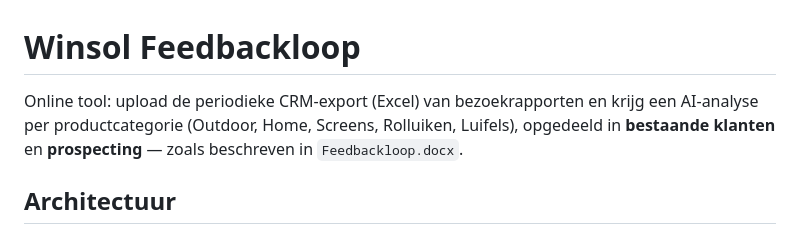
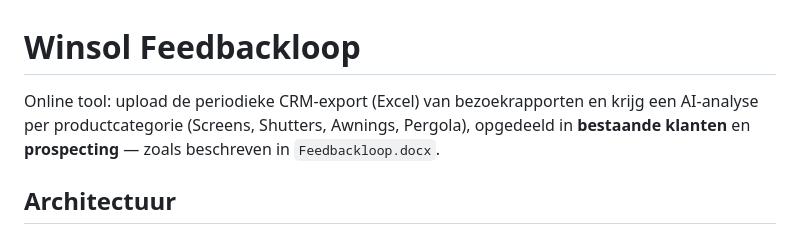
Before and after one commit to Winsol-Belgie/feedbackloop, a Markdown page: README.md, the part around the change. Rendered like a GitHub page.

Commit message:
Fix leftover intro text

```diff
--- a/README.md
+++ b/README.md
@@ -1,8 +1,8 @@
 # Winsol Feedbackloop
 
 Online tool: upload de periodieke CRM-export (Excel) van bezoekrapporten en
-krijg een AI-analyse per productcategorie (Outdoor, Home, Screens, Rolluiken,
-Luifels), opgedeeld in **bestaande klanten** en **prospecting** — zoals
+krijg een AI-analyse per productcategorie (Screens, Shutters, Awnings,
+Pergola), opgedeeld in **bestaande klanten** en **prospecting** — zoals
 beschreven in `Feedbackloop.docx`.
 
 ## Architectuur
```
